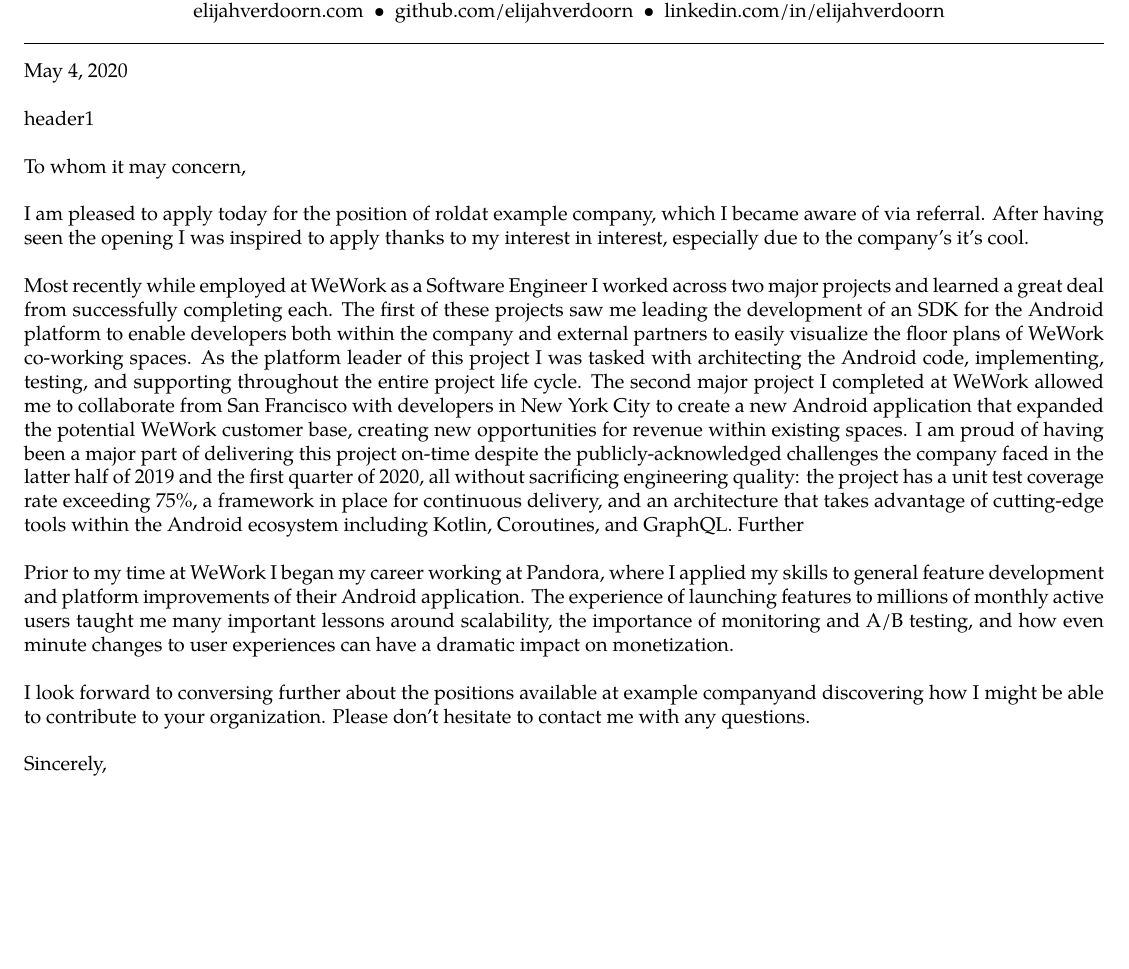
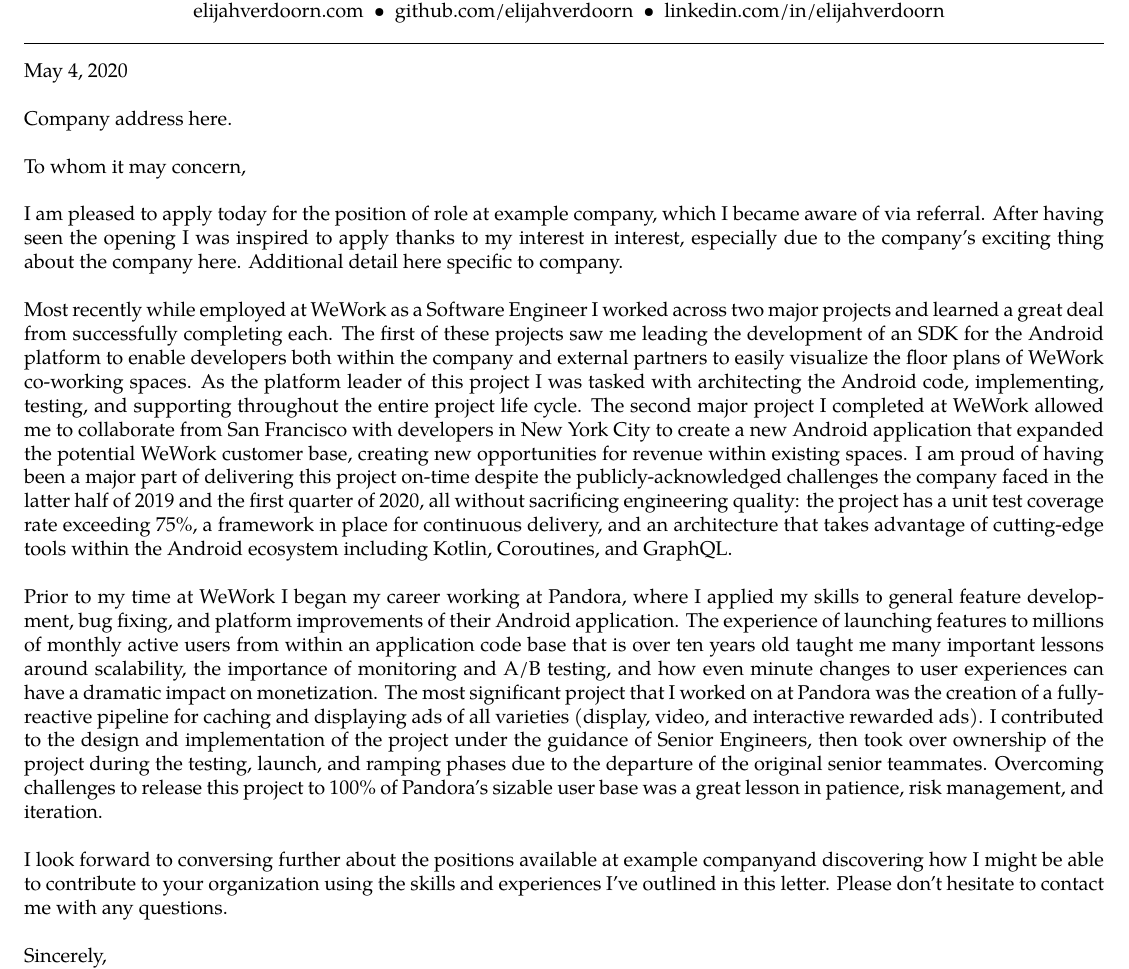
Before and after one commit to elijahverdoorn/resume, a LaTeX document (cover-letter/ex1/ex1_cover_letter.tex, which reads cover-letter/template/template.tex): part of the page, cut so that both start at the same text, the shorter picture padded with empty space. Compiled offline with pdfLaTeX.

Commit message:
Add a little more to the cover letter. Fix some spacing in template.

```diff
--- a/cover-letter/ex1/ex1_cover_letter.tex
+++ b/cover-letter/ex1/ex1_cover_letter.tex
@@ -1,9 +1,10 @@
 \documentclass[9pt,letterpaper]{article}
 \newcommand{\company}{example company}
-\newcommand{\role}{rold}
+\newcommand{\role}{role}
 \newcommand{\referral}{referral}
 \newcommand{\interest}{interest}
-\newcommand{\especially}{it's cool}
-\newcommand{\companyHeader}{header1}
+\newcommand{\especially}{exciting thing about the company here}
+\newcommand{\companyHeader}{Company address here.}
+\newcommand{\extraDetail}{Additional detail here specific to company.}
 
 \input{../template/template}
--- a/cover-letter/template/template.tex
+++ b/cover-letter/template/template.tex
@@ -73,13 +74,13 @@
 
 \noindent To whom it may concern, \\
 
-\noindent I am pleased to apply today for the position of \role at \company, which I became aware of via \referral. After having seen the opening I was inspired to apply thanks to my interest in \interest, especially due to the company's \especially.\\
+\noindent I am pleased to apply today for the position of \role \space at \company, which I became aware of via \referral. After having seen the opening I was inspired to apply thanks to my interest in \interest, especially due to the company's \especially. \extraDetail\\
 
-\noindent Most recently while employed at WeWork as a Software Engineer I worked across two major projects and learned a great deal from successfully completing each. The first of these projects saw me leading the development of an SDK for the Android platform to enable developers both within the company and external partners to easily visualize the floor plans of WeWork co-working spaces. As the platform leader of this project I was tasked with architecting the Android code, implementing, testing, and supporting throughout the entire project life cycle. The second major project I completed at WeWork allowed me to collaborate from San Francisco with developers in New York City to create a new Android application that expanded the potential WeWork customer base, creating new opportunities for revenue within existing spaces.  I am proud of having been a major part of delivering this project on-time despite the publicly-acknowledged challenges the company faced in the latter half of 2019 and the first quarter of 2020, all without sacrificing engineering quality: the project has a unit test coverage rate exceeding 75\%, a framework in place for continuous delivery, and an architecture that takes advantage of cutting-edge tools within the Android ecosystem including Kotlin, Coroutines, and GraphQL. Further\\
+\noindent Most recently while employed at WeWork as a Software Engineer I worked across two major projects and learned a great deal from successfully completing each. The first of these projects saw me leading the development of an SDK for the Android platform to enable developers both within the company and external partners to easily visualize the floor plans of WeWork co-working spaces. As the platform leader of this project I was tasked with architecting the Android code, implementing, testing, and supporting throughout the entire project life cycle. The second major project I completed at WeWork allowed me to collaborate from San Francisco with developers in New York City to create a new Android application that expanded the potential WeWork customer base, creating new opportunities for revenue within existing spaces.  I am proud of having been a major part of delivering this project on-time despite the publicly-acknowledged challenges the company faced in the latter half of 2019 and the first quarter of 2020, all without sacrificing engineering quality: the project has a unit test coverage rate exceeding 75\%, a framework in place for continuous delivery, and an architecture that takes advantage of cutting-edge tools within the Android ecosystem including Kotlin, Coroutines, and GraphQL.\\
 
-\noindent Prior to my time at WeWork I began my career working at Pandora, where I applied my skills to general feature development and platform improvements of their Android application. The experience of launching features to millions of monthly active users taught me many important lessons around scalability,  the importance of monitoring and A/B testing, and how even minute changes to user experiences can have a dramatic impact on monetization.\\
+\noindent Prior to my time at WeWork I began my career working at Pandora, where I applied my skills to general feature development, bug fixing, and platform improvements of their Android application. The experience of launching features to millions of monthly active users from within an application code base that is over ten years old taught me many important lessons around scalability, the importance of monitoring and A/B testing, and how even minute changes to user experiences can have a dramatic impact on monetization. The most significant project that I worked on at Pandora was the creation of a fully-reactive pipeline for caching and displaying ads of all varieties (display, video, and interactive rewarded ads). I contributed to the design and implementation of the project under the guidance of Senior Engineers, then took over ownership of the project during the testing, launch, and ramping phases due to the departure of the original senior teammates. Overcoming challenges to release this project to 100\% of Pandora's sizable user base was a great lesson in patience, risk management, and iteration.\\
 
-\noindent I look forward to conversing further about the positions available at \company and discovering how I might be able to contribute to your organization. Please don't hesitate to contact me with any questions.\\
+\noindent I look forward to conversing further about the positions available at \company and discovering how I might be able to contribute to your organization using the skills and experiences I've outlined in this letter. Please don't hesitate to contact me with any questions.\\
 
 \noindent Sincerely,
 \\\noindent
```
Also changed, not shown: cover-letter/template/template.tex (1 more changed lines).
